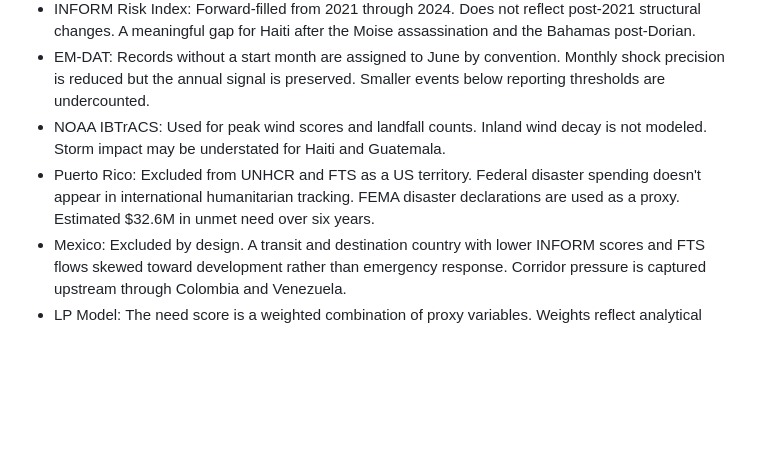
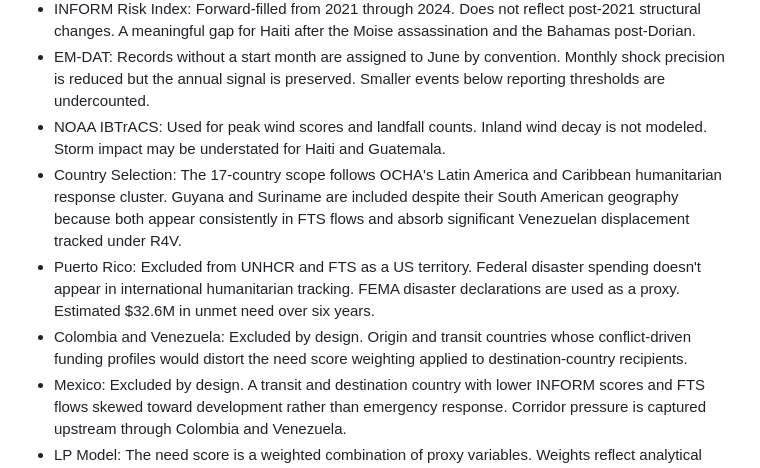
Before and after one commit to acsoteldo/Emergency-Chatbot, a Markdown page: README.md, the part around the change. Rendered like a GitHub page; blank space fills up the shorter version.

```diff
--- a/README.md
+++ b/README.md
@@ -127,7 +127,9 @@ https://user-images.githubusercontent.com/76544489/205655200-820dcf9b-dd2b-41b9-
 * INFORM Risk Index: Forward-filled from 2021 through 2024. Does not reflect post-2021 structural changes. A meaningful gap for Haiti after the Moise assassination and the Bahamas post-Dorian.
 * EM-DAT: Records without a start month are assigned to June by convention. Monthly shock precision is reduced but the annual signal is preserved. Smaller events below reporting thresholds are undercounted.
 * NOAA IBTrACS: Used for peak wind scores and landfall counts. Inland wind decay is not modeled. Storm impact may be understated for Haiti and Guatemala.
+* Country Selection: The 17-country scope follows OCHA's Latin America and Caribbean humanitarian response cluster. Guyana and Suriname are included despite their South American geography because both appear consistently in FTS flows and absorb significant Venezuelan displacement tracked under R4V.
 * Puerto Rico: Excluded from UNHCR and FTS as a US territory. Federal disaster spending doesn't appear in international humanitarian tracking. FEMA disaster declarations are used as a proxy. Estimated $32.6M in unmet need over six years.
+* Colombia and Venezuela: Excluded by design. Origin and transit countries whose conflict-driven funding profiles would distort the need score weighting applied to destination-country recipients.
 * Mexico: Excluded by design. A transit and destination country with lower INFORM scores and FTS flows skewed toward development rather than emergency response. Corridor pressure is captured upstream through Colombia and Venezuela.
 * LP Model: The need score is a weighted combination of proxy variables. Weights reflect analytical judgment, not empirically validated parameters. The optimal allocation is what the data implies, not a prescription for donor behavior.
 
```
